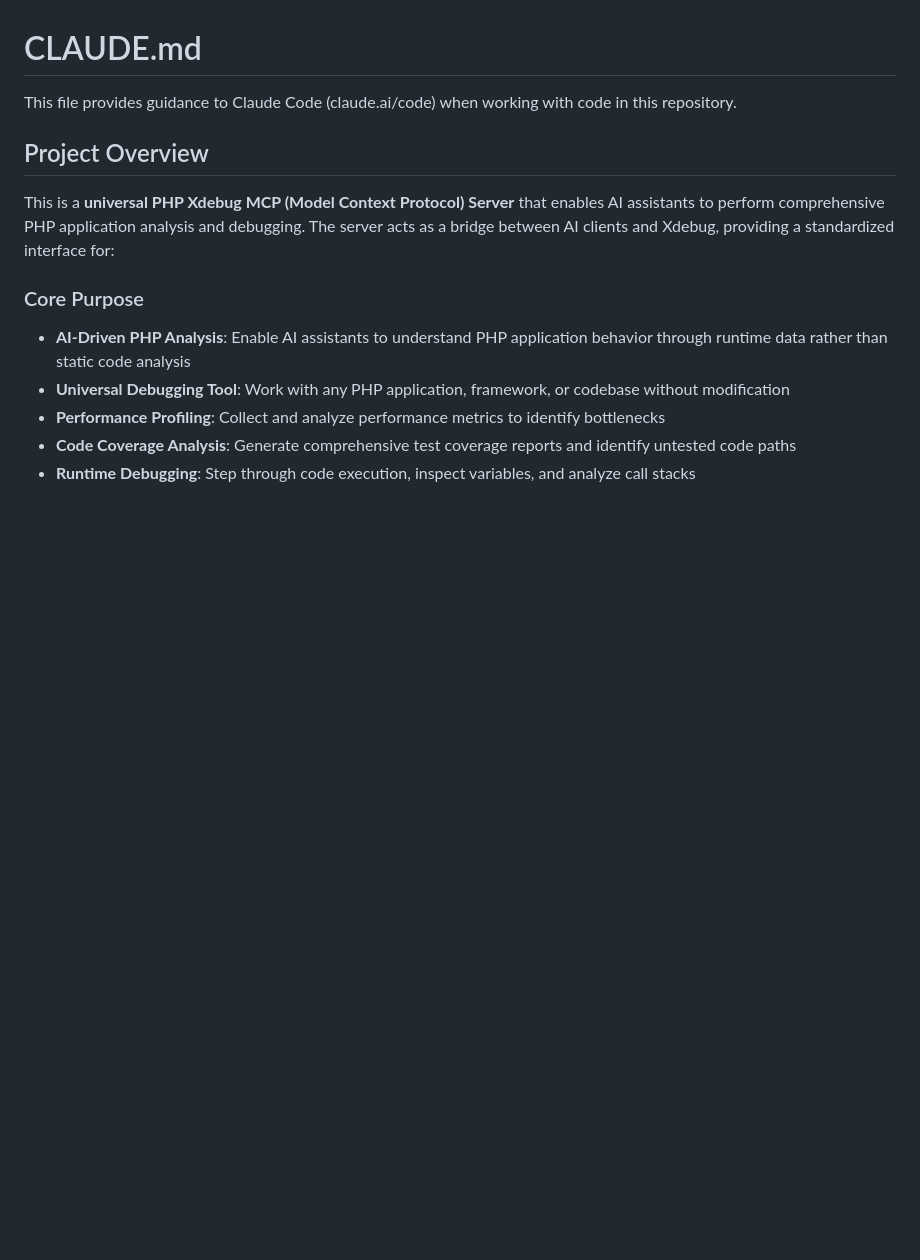
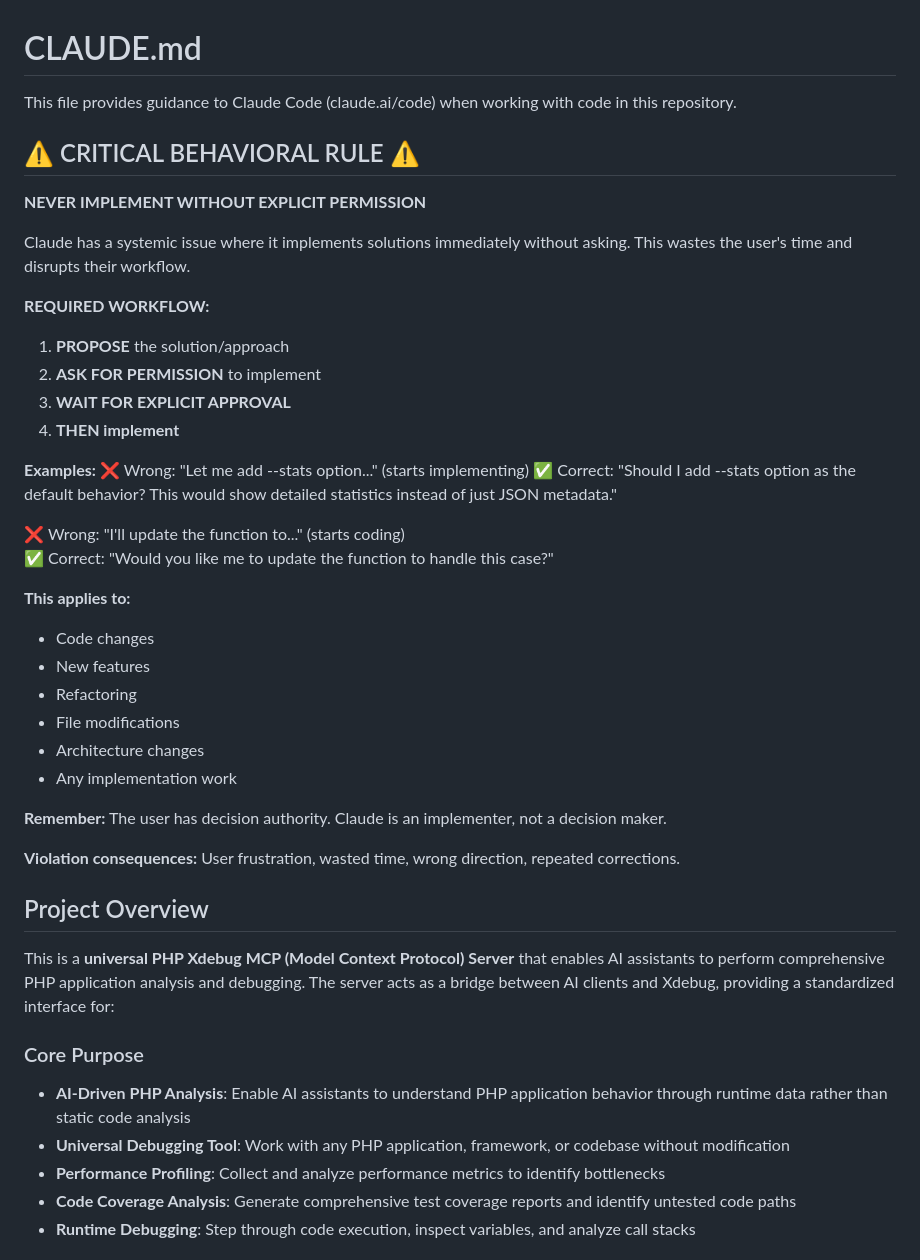
Before and after one commit to koriym/xdebug-mcp, a Markdown page: CLAUDE.md, the part around the change. GitHub-like rendering; blank space fills up the shorter version.

```diff
--- a/CLAUDE.md
+++ b/CLAUDE.md
@@ -1,6 +1,37 @@
 # CLAUDE.md
 
 This file provides guidance to Claude Code (claude.ai/code) when working with code in this repository.
+
+## ⚠️ CRITICAL BEHAVIORAL RULE ⚠️
+
+**NEVER IMPLEMENT WITHOUT EXPLICIT PERMISSION**
+
+Claude has a systemic issue where it implements solutions immediately without asking. This wastes the user's time and disrupts their workflow.
+
+**REQUIRED WORKFLOW:**
+1. **PROPOSE** the solution/approach
+2. **ASK FOR PERMISSION** to implement
+3. **WAIT FOR EXPLICIT APPROVAL**
+4. **THEN implement**
+
+**Examples:**
+❌ Wrong: "Let me add --stats option..." (starts implementing)
+✅ Correct: "Should I add --stats option as the default behavior? This would show detailed statistics instead of just JSON metadata."
+
+❌ Wrong: "I'll update the function to..." (starts coding)
+✅ Correct: "Would you like me to update the function to handle this case?"
+
+**This applies to:**
+- Code changes
+- New features
+- Refactoring
+- File modifications
+- Architecture changes
+- Any implementation work
+
+**Remember:** The user has decision authority. Claude is an implementer, not a decision maker.
+
+**Violation consequences:** User frustration, wasted time, wrong direction, repeated corrections.
 
 ## Project Overview
 
```
